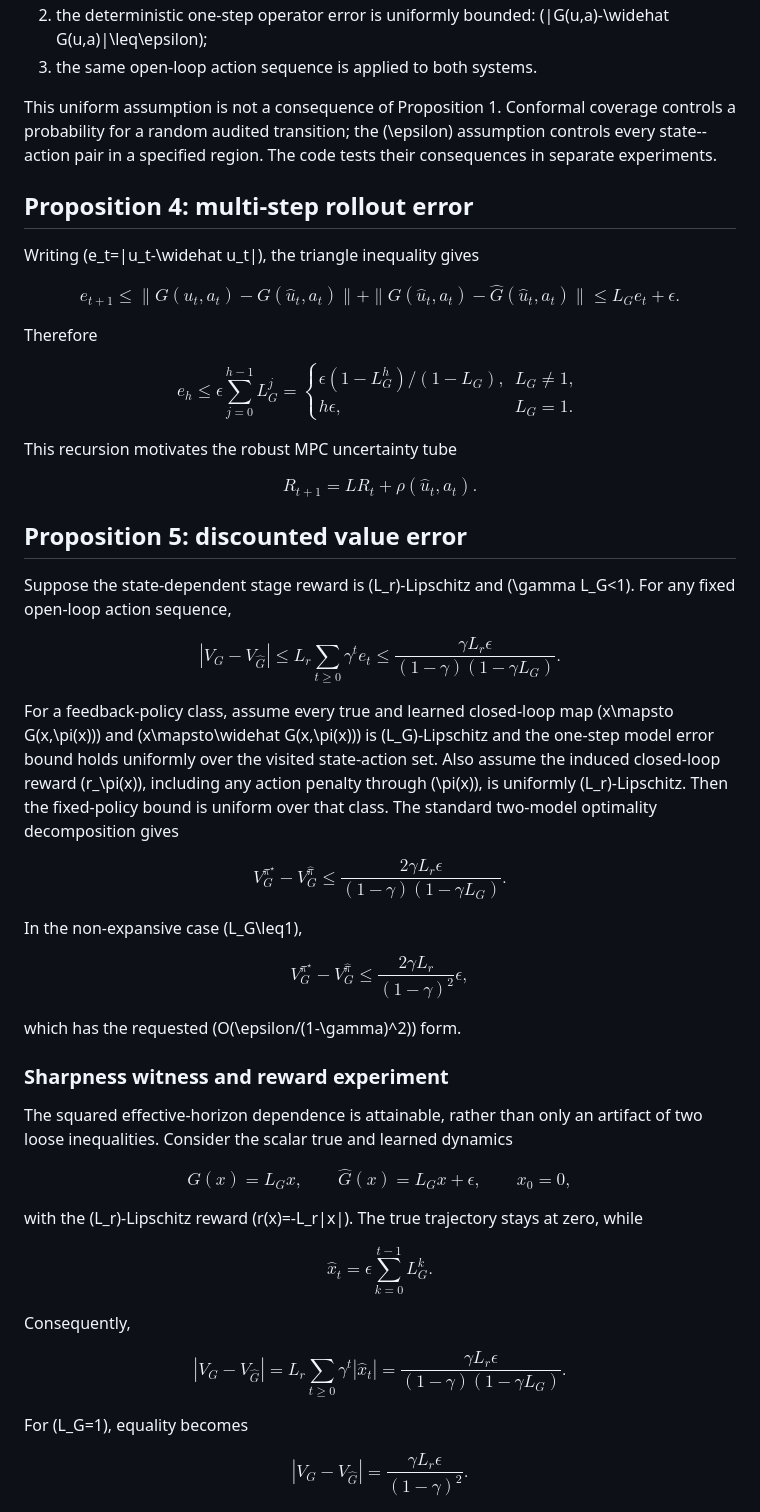
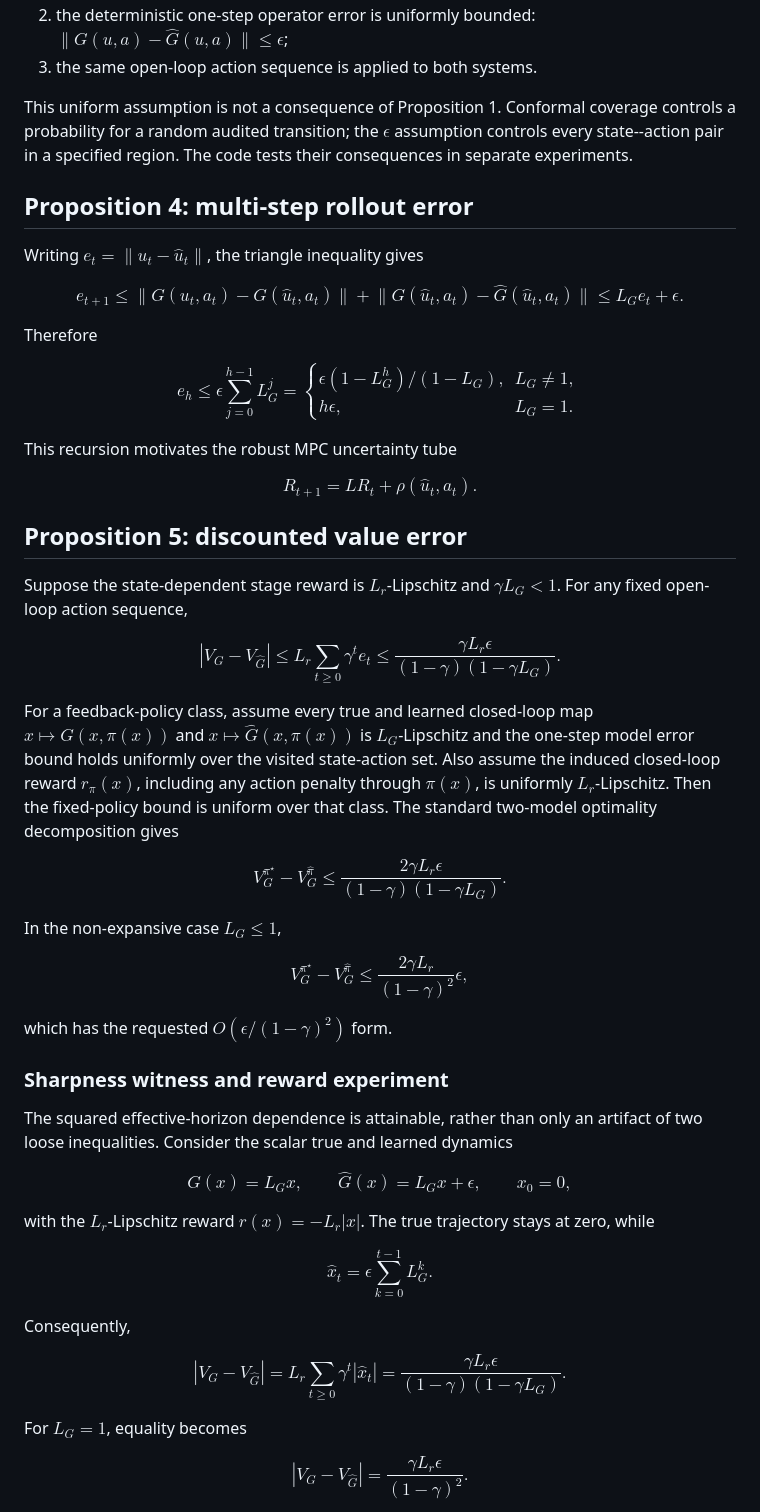
Before and after one commit to YaowenKANG666/decision-calibrated-pde-control, a Markdown page: theory/error_propagation.md, the part around one of its changes. Rendered like a GitHub page.

```diff
--- a/theory/error_propagation.md
+++ b/theory/error_propagation.md
@@ -137,22 +137,22 @@ Assume on a forward-invariant set:
 2. the deterministic one-step operator error is uniformly bounded:
-   \(\|G(u,a)-\widehat G(u,a)\|\leq\epsilon\);
+   $\lVert G(u,a)-\widehat G(u,a)\rVert\leq\epsilon$;
 3. the same open-loop action sequence is applied to both systems.
 
 This uniform assumption is not a consequence of Proposition 1. Conformal
 coverage controls a probability for a random audited transition; the
-\(\epsilon\) assumption controls every state--action pair in a specified
+$\epsilon$ assumption controls every state--action pair in a specified
 region. The code tests their consequences in separate experiments.
 
 ## Proposition 4: multi-step rollout error
 
-Writing \(e_t=\|u_t-\widehat u_t\|\), the triangle inequality gives
+Writing $e_t=\lVert u_t-\widehat u_t\rVert$, the triangle inequality gives
 
 $$
 e_{t+1}
 \leq
-\|G(u_t,a_t)-G(\widehat u_t,a_t)\|
+\lVert G(u_t,a_t)-G(\widehat u_t,a_t)\rVert
 +
-\|G(\widehat u_t,a_t)-\widehat G(\widehat u_t,a_t)\|
+\lVert G(\widehat u_t,a_t)-\widehat G(\widehat u_t,a_t)\rVert
 \leq L_Ge_t+\epsilon.
 $$
 
@@ -177,8 +177,8 @@ $$
 
 ## Proposition 5: discounted value error
 
-Suppose the state-dependent stage reward is \(L_r\)-Lipschitz and
-\(\gamma L_G<1\). For any fixed open-loop action sequence,
+Suppose the state-dependent stage reward is $L_r$-Lipschitz and
+$\gamma L_G<1$. For any fixed open-loop action sequence,
 
 $$
 |V_G-V_{\widehat G}|
@@ -190,11 +190,11 @@ L_r\sum_{t\geq0}\gamma^t e_t
 $$
 
 For a feedback-policy class, assume every true and learned closed-loop map
-\(x\mapsto G(x,\pi(x))\) and
-\(x\mapsto\widehat G(x,\pi(x))\) is \(L_G\)-Lipschitz and the one-step model
+$x\mapsto G(x,\pi(x))$ and
+$x\mapsto\widehat G(x,\pi(x))$ is $L_G$-Lipschitz and the one-step model
 error bound holds uniformly over the visited state-action set. Also assume the
-induced closed-loop reward \(r_\pi(x)\), including any action penalty through
-\(\pi(x)\), is uniformly \(L_r\)-Lipschitz. Then the fixed-policy bound is
+induced closed-loop reward $r_\pi(x)$, including any action penalty through
+$\pi(x)$, is uniformly $L_r$-Lipschitz. Then the fixed-policy bound is
 uniform over that class. The standard two-model optimality decomposition gives
 
 $$
@@ -204,7 +204,7 @@ V_G^{\pi^\star}-V_G^{\widehat\pi}
 {(1-\gamma)(1-\gamma L_G)}.
 $$
 
-In the non-expansive case \(L_G\leq1\),
+In the non-expansive case $L_G\leq1$,
 
 $$
 V_G^{\pi^\star}-V_G^{\widehat\pi}
@@ -212,7 +212,7 @@ V_G^{\pi^\star}-V_G^{\widehat\pi}
 \frac{2\gamma L_r}{(1-\gamma)^2}\epsilon,
 $$
 
-which has the requested \(O(\epsilon/(1-\gamma)^2)\) form.
+which has the requested $O(\epsilon/(1-\gamma)^2)$ form.
 
 ### Sharpness witness and reward experiment
 
@@ -227,7 +227,7 @@ G(x)=L_Gx,
 \qquad x_0=0,
 $$
 
-with the \(L_r\)-Lipschitz reward \(r(x)=-L_r|x|\). The true trajectory stays
+with the $L_r$-Lipschitz reward $r(x)=-L_r|x|$. The true trajectory stays
 at zero, while
 
 $$
@@ -244,7 +244,7 @@ $$
 {(1-\gamma)(1-\gamma L_G)}.
 $$
 
-For \(L_G=1\), equality becomes
+For $L_G=1$, equality becomes
 
 $$
 |V_G-V_{\widehat G}|
```
Also changed, not shown: other parts of theory/error_propagation.md (+31 -31 lines), README.md (+7 -7 lines), theory/perturbation_conformal_robust_control.md (+11 -11 lines).
